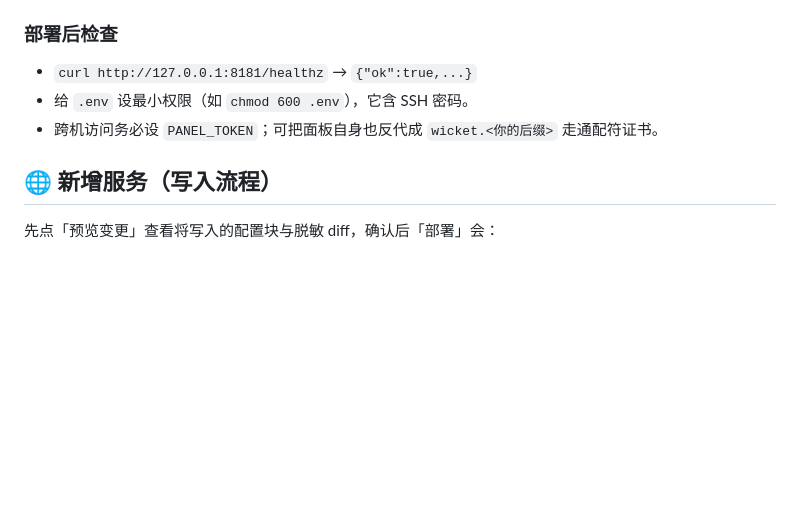
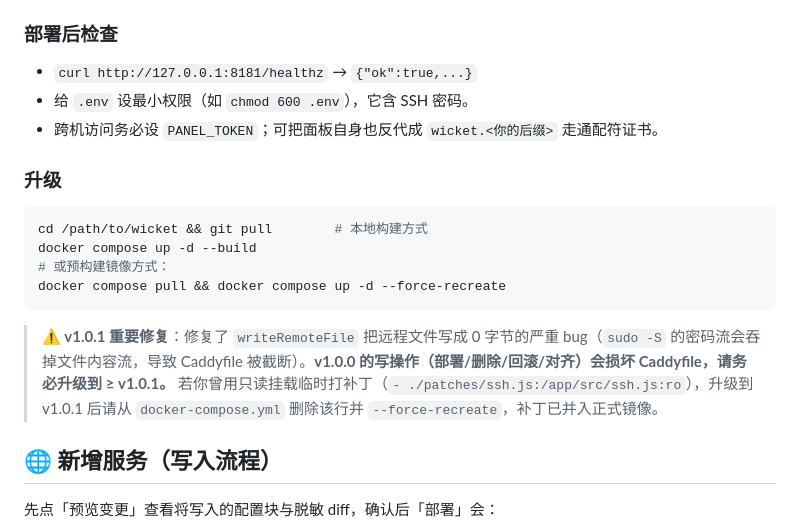
Before and after one commit to sooua/wicket, a Markdown page: README.md, the part around the change. GitHub-like rendering; blank space fills up the shorter version.

Commit message:
README: add upgrade section and v1.0.1 critical-fix note

````diff
--- a/README.md
+++ b/README.md
@@ -110,6 +110,17 @@ nssm start Wicket
 - 给 `.env` 设最小权限（如 `chmod 600 .env`），它含 SSH 密码。
 - 跨机访问务必设 `PANEL_TOKEN`；可把面板自身也反代成 `wicket.<你的后缀>` 走通配符证书。
 
+### 升级
+
+```bash
+cd /path/to/wicket && git pull        # 本地构建方式
+docker compose up -d --build
+# 或预构建镜像方式：
+docker compose pull && docker compose up -d --force-recreate
+```
+
+> **⚠️ v1.0.1 重要修复**：修复了 `writeRemoteFile` 把远程文件写成 0 字节的严重 bug（`sudo -S` 的密码流会吞掉文件内容流，导致 Caddyfile 被截断）。**v1.0.0 的写操作（部署/删除/回滚/对齐）会损坏 Caddyfile，请务必升级到 ≥ v1.0.1。** 若你曾用只读挂载临时打补丁（`- ./patches/ssh.js:/app/src/ssh.js:ro`），升级到 v1.0.1 后请从 `docker-compose.yml` 删除该行并 `--force-recreate`，补丁已并入正式镜像。
+
 ## 🌐 新增服务（写入流程）
 
 先点「预览变更」查看将写入的配置块与脱敏 diff，确认后「部署」会：
````
